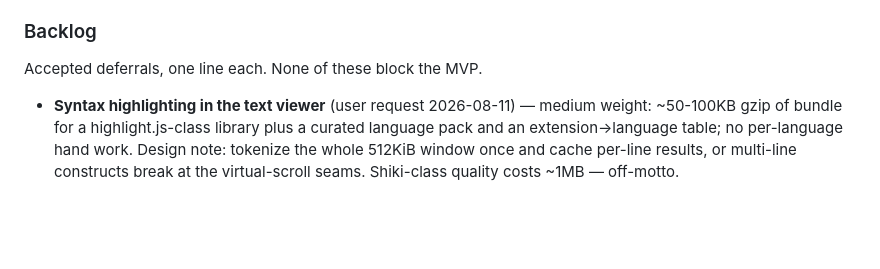
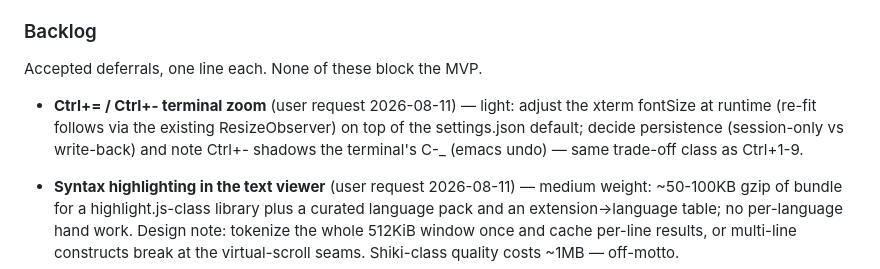
Before and after one commit to sjkwon-1023/winmux, a Markdown page: CLAUDE.md, the part around the change. Drawn GitHub-style; blank space fills up the shorter version.

Commit message:
docs: backlog Ctrl+=/- terminal zoom
Co-Authored-By: Claude Fable 5 <noreply@anthropic.com>
Claude-Session: https://claude.ai/code/session_015KVNWXos7c3HxR66r9ErNz

```diff
--- a/CLAUDE.md
+++ b/CLAUDE.md
@@ -33,6 +33,10 @@ buttons, redrawn icons) — its checklist is WINDOWS-BUILD §10's last subsectio
 
 Accepted deferrals, one line each. None of these block the MVP.
 
+- **Ctrl+= / Ctrl+- terminal zoom** (user request 2026-08-11) — light: adjust the
+  xterm fontSize at runtime (re-fit follows via the existing ResizeObserver) on top of
+  the settings.json default; decide persistence (session-only vs write-back) and note
+  Ctrl+- shadows the terminal's C-_ (emacs undo) — same trade-off class as Ctrl+1-9.
 - **Syntax highlighting in the text viewer** (user request 2026-08-11) — medium weight:
   ~50-100KB gzip of bundle for a highlight.js-class library plus a curated language
   pack and an extension→language table; no per-language hand work. Design note:
```
